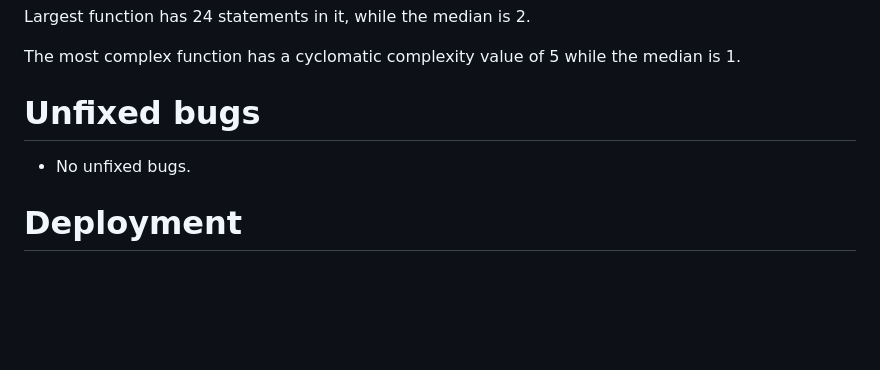
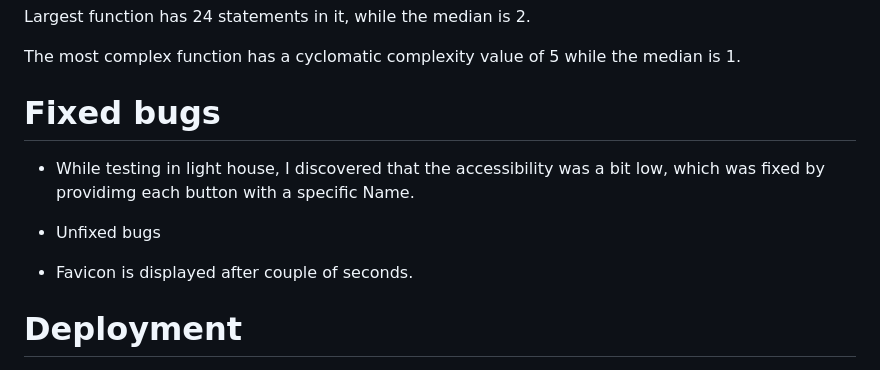
Before and after one commit to Srz97/Rock-paper-scissors-Game, a Markdown page: README.md, the part around the change. Drawn GitHub-style; blank space fills up the shorter version.

```diff
--- a/README.md
+++ b/README.md
@@ -99,9 +99,11 @@ The most complex function has a cyclomatic complexity value of 5 while the media
 
 
 
-# Unfixed bugs
+# Fixed bugs
+ * While testing in light house, I discovered that the accessibility was a bit low, which was fixed by providimg each button with a specific Name.
 
-* No unfixed bugs.
+* Unfixed bugs
+* Favicon is displayed after couple of seconds.
 
 # Deployment
 
```
